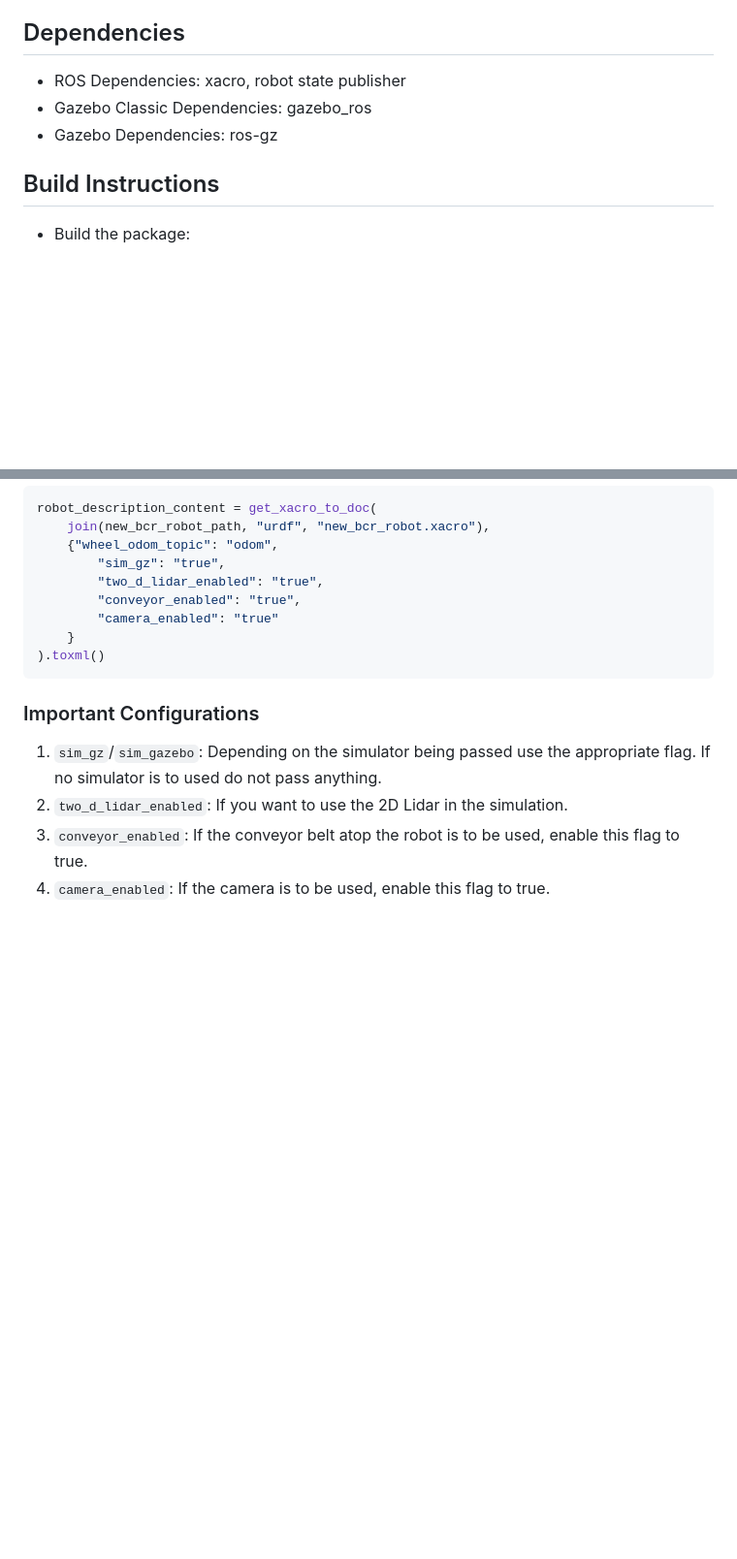
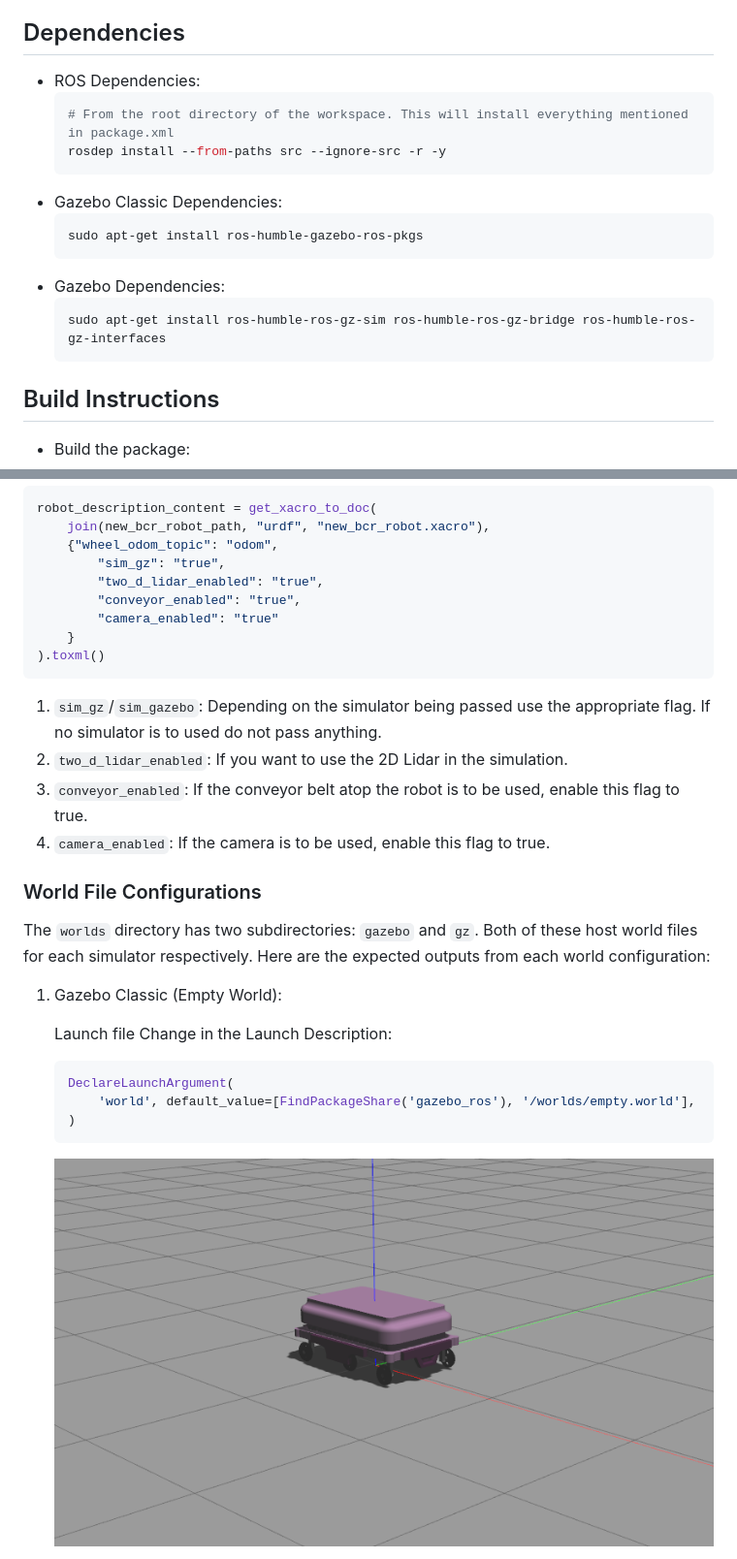
Before and after one commit to blackcoffeerobotics/bcr_bot, a Markdown page: README.md, 2 parts joined by grey strips. Shown at 97% size. Rendered like a GitHub page; pictures changed too: res/empty_gazebo.png (added); blank space fills up the shorter version.

Commit message:
Update Gazebo Launch and README

````diff
--- a/README.md
+++ b/README.md
@@ -6,9 +6,19 @@ A 6 wheeled differential drive robot with camera, 2D lidar and conveyor belt. Th
 
 ## Dependencies
 
-* ROS Dependencies: xacro, robot state publisher
-* Gazebo Classic Dependencies: gazebo_ros
-* Gazebo Dependencies: ros-gz
+* ROS Dependencies:
+	```bash
+	# From the root directory of the workspace. This will install everything mentioned in package.xml
+	rosdep install --from-paths src --ignore-src -r -y
+	```
+* Gazebo Classic Dependencies:
+	```bash
+	sudo apt-get install ros-humble-gazebo-ros-pkgs
+	```
+* Gazebo Dependencies:
+	```bash
+	sudo apt-get install ros-humble-ros-gz-sim ros-humble-ros-gz-bridge ros-humble-ros-gz-interfaces
+	```
 
 ## Build Instructions
 
@@ -47,9 +59,22 @@ robot_description_content = get_xacro_to_doc(
 ).toxml()
 ```
 
-### Important Configurations
-
 1. `sim_gz`/`sim_gazebo`: Depending on the simulator being passed use the appropriate flag. If no simulator is to used do not pass anything.
 2. `two_d_lidar_enabled`: If you want to use the 2D Lidar in the simulation.
 3. `conveyor_enabled`: If the conveyor belt atop the robot is to be used, enable this flag to true.
 4. `camera_enabled`: If the camera is to be used, enable this flag to true.
+
+### World File Configurations
+
+The `worlds` directory has two subdirectories: `gazebo` and `gz`. Both of these host world files for each simulator respectively. Here are the expected outputs from each world configuration:
+
+1. Gazebo Classic (Empty World):
+
+	Launch file Change in the Launch Description:
+	```python
+	DeclareLaunchArgument(
+		'world', default_value=[FindPackageShare('gazebo_ros'), '/worlds/empty.world'],
+	)
+	```
+	![](res/empty_gazebo.png)
+
````
Also changed, not shown: other parts of README.md (+23 -0 lines), res/corridor_gazebo.png (added), res/empty_gz.png (added), res/mars_gazebo.png (added), 4 other files.
